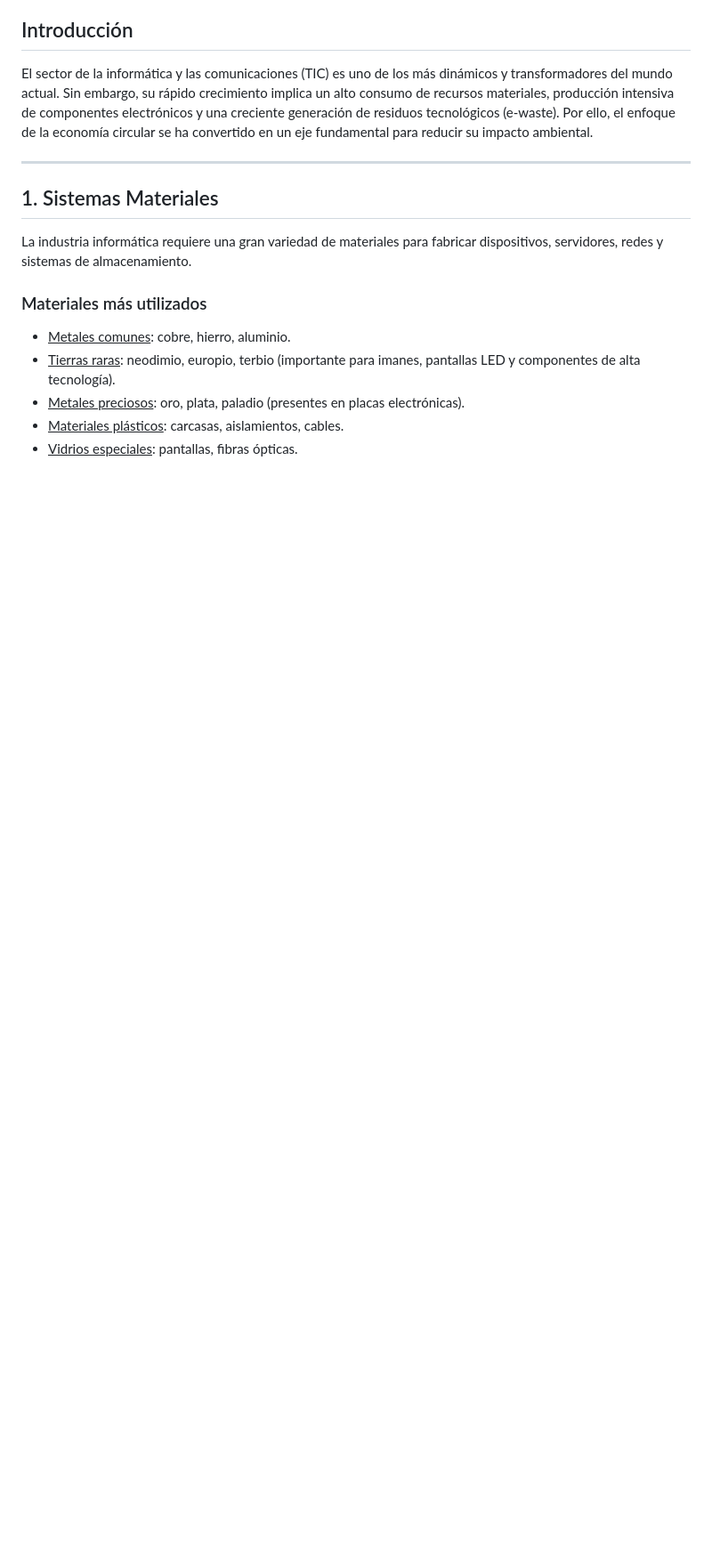
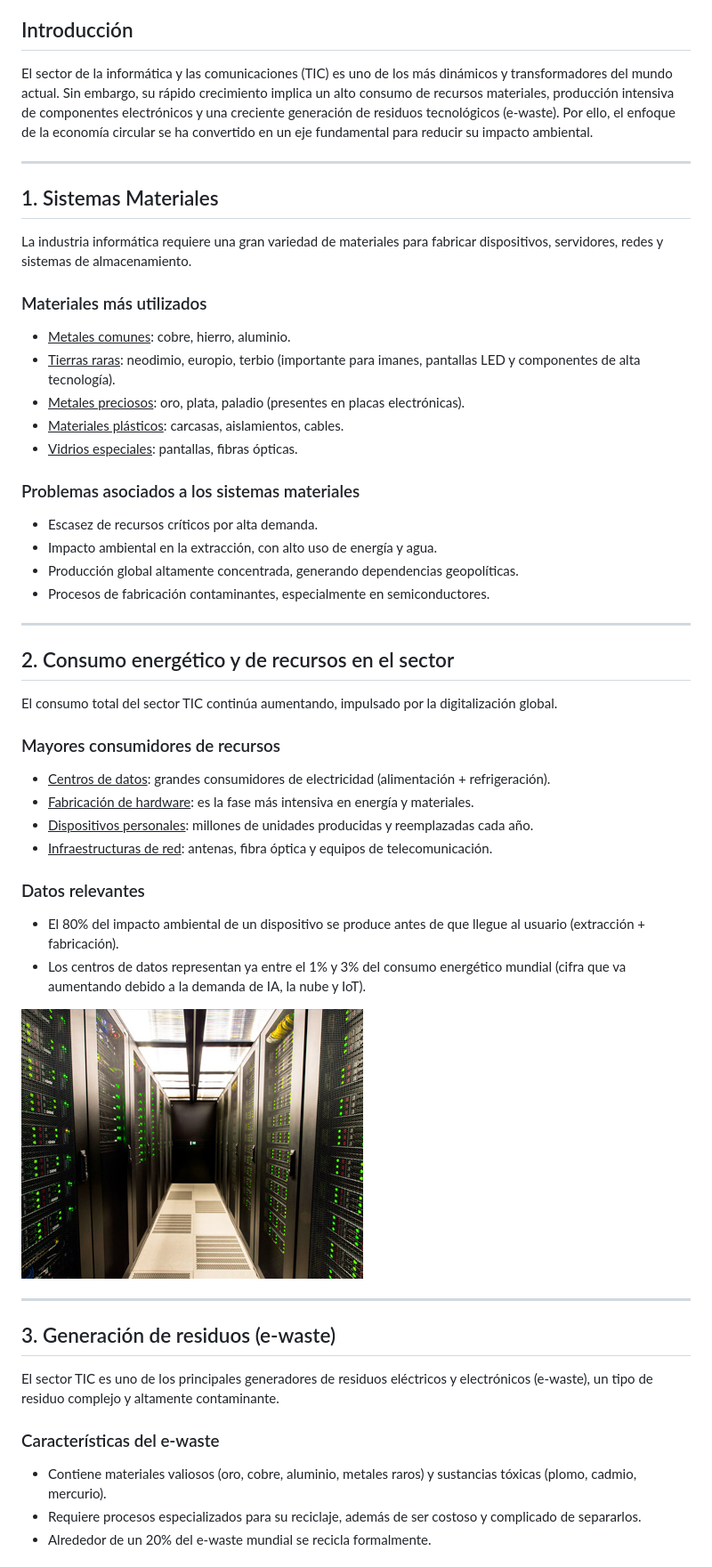
Before and after one commit to Vixlol/Trabajo_Sostenibilidad, a Markdown page: SectorInformatica.md, the part around one of its changes. Shown at 89% size. GitHub-like rendering; pictures changed too: centroDatos.jpg (added); blank space fills up the shorter version.

Commit message:
Imagenes, SectorInformatica y otros cambios

```diff
--- a/SectorInformatica.md
+++ b/SectorInformatica.md
@@ -18,3 +20,38 @@ La industria informática requiere una gran variedad de materiales para fabricar
 - <u>Metales preciosos</u>: oro, plata, paladio (presentes en placas electrónicas).
 - <u>Materiales plásticos</u>: carcasas, aislamientos, cables.
 - <u>Vidrios especiales</u>: pantallas, fibras ópticas.
+
+### Problemas asociados a los sistemas materiales
+
+- Escasez de recursos críticos por alta demanda.
+- Impacto ambiental en la extracción, con alto uso de energía y agua.
+- Producción global altamente concentrada, generando dependencias geopolíticas.
+- Procesos de fabricación contaminantes, especialmente en semiconductores.
+
+---
+
+## 2. Consumo energético y de recursos en el sector
+El consumo total del sector TIC continúa aumentando, impulsado por la digitalización global.
+
+### Mayores consumidores de recursos
+- <u>Centros de datos</u>: grandes consumidores de electricidad (alimentación + refrigeración).
+- <u>Fabricación de hardware</u>: es la fase más intensiva en energía y materiales.
+- <u>Dispositivos personales</u>: millones de unidades producidas y reemplazadas cada año.
+- <u>Infraestructuras de red</u>: antenas, fibra óptica y equipos de telecomunicación.
+
+### Datos relevantes
+- El 80% del impacto ambiental de un dispositivo se produce antes de que llegue al usuario (extracción + fabricación).
+- Los centros de datos representan ya entre el 1% y 3% del consumo energético mundial (cifra que va aumentando debido a la demanda de IA, la nube y IoT).
+
+![Centro de Datos](centroDatos.jpg)
+
+---
+
+## 3. Generación de residuos (e-waste)
+El sector TIC es uno de los principales generadores de residuos eléctricos y electrónicos (e-waste), un tipo de residuo complejo y altamente contaminante.
+
+### Características del e-waste
+- Contiene materiales valiosos (oro, cobre, aluminio, metales raros) y sustancias tóxicas (plomo, cadmio, mercurio).
+- Requiere procesos especializados para su reciclaje, además de ser costoso y complicado de separarlos.
+- Alrededor de un 20% del e-waste mundial se recicla formalmente.
+
```
Also changed, not shown: other parts of SectorInformatica.md (+10 -0 lines), RomanosCondiciones.md (+1 -0 lines), RomanosMateriales.md (+8 -4 lines), concretoRomano.png (added), e-waste.png (added), ganaderiaRoma.jpg (added), 2 other files.
